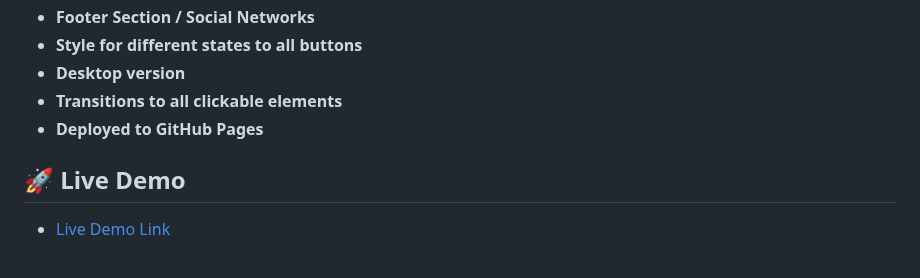
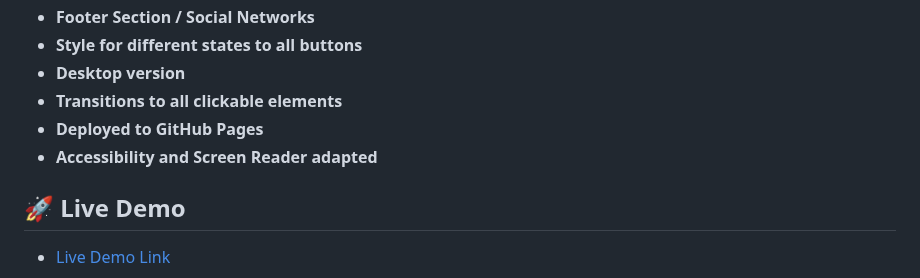
Before and after one commit to astroboyReloaded/astroboyReloaded.github.io, a Markdown page: README.md, the part around the change. Rendered like a GitHub page.

Commit message:
Update README.md
**Add `Accessibility and Screen reader adapted` to `Key Features`**

```diff
--- a/README.md
+++ b/README.md
@@ -64,6 +64,7 @@
 - **Desktop version**
 - **Transitions to all clickable elements**
 - **Deployed to GitHub Pages**
+- **Accessibility and Screen Reader adapted**
 
 <!-- LIVE DEMO -->
 
```
